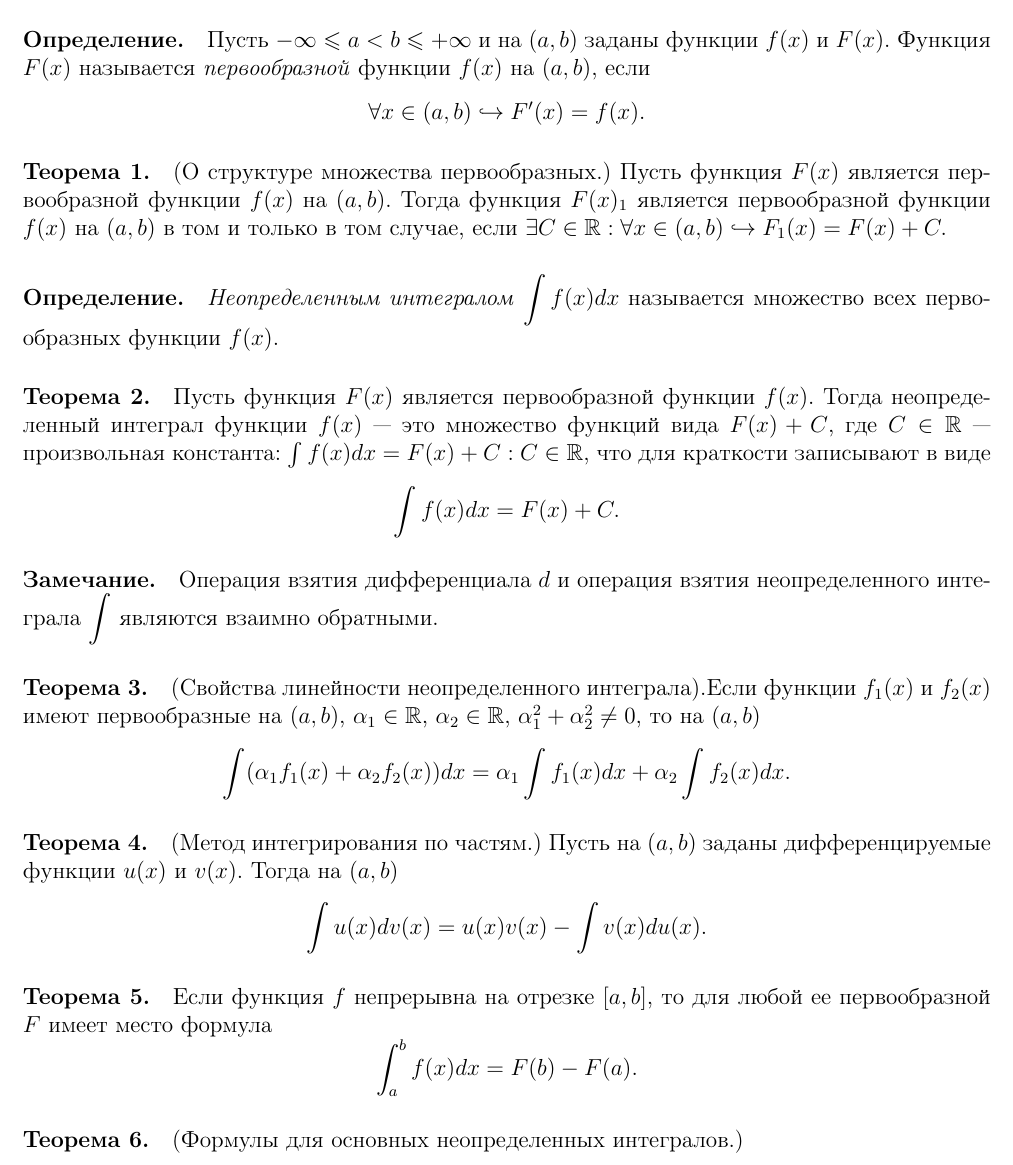
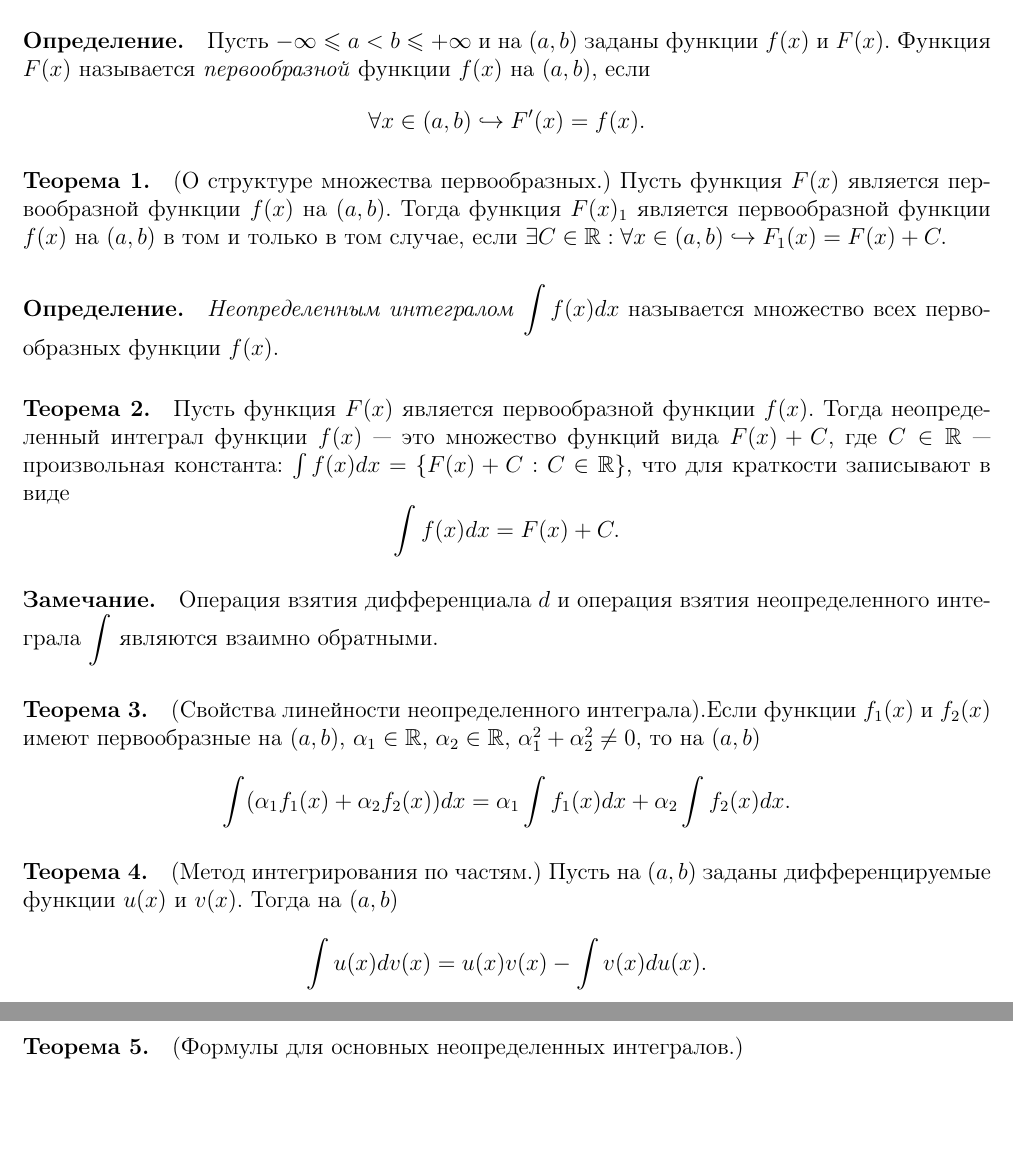
Before and after one commit to matthewBarabash/sirius, a LaTeX document (integral/integral.tex): part of page 1 of 2 before the commit and two parts of pages 1 and 2 of 2 after it, the two joined at a grey line, cut so that both start at the same text, the shorter picture padded with empty space. Compiled offline with pdfLaTeX.

Commit message:
Add files via upload

```diff
--- a/integral/integral.tex
+++ b/integral/integral.tex
@@ -82,7 +82,7 @@ $ \displaystyle\int f(x)dx $ называется множество всех п
 первообразной функции $ f(x) $. Тогда неопределенный
 интеграл функции $ f(x) $~--- это множество функций вида
 $ F(x)+C $, где $ C\in\mathbb{R} $~--- произвольная константа:
-$ \int f(x)dx={F(x)+C:C\in\mathbb{R}} $, что для краткости
+$ \int f(x)dx=\{F(x)+C:C\in\mathbb{R}\} $, что для краткости
 записывают в виде
 \begin{equation}
 	\int f(x)dx=F(x)+C.
@@ -105,12 +105,8 @@ $ u(x) $ и $ v(x) $. Тогда на $ (a, b) $
 \begin{equation}
 	\int u(x)dv(x)=u(x)v(x)-\int v(x)du(x).
 \end{equation}
-\paragraph{Теорема 5.} Если функция $ f $ непрерывна на отрезке
-$ [a, b] $, то для любой ее первообразной $ F $ имеет место формула
-\begin{equation}
-	\int_{a}^{b}f(x)dx=F(b)-F(a).
-\end{equation}
-\paragraph{Теорема 6.}(Формулы для основных неопределенных
+\newpage
+\paragraph{Теорема 5.}(Формулы для основных неопределенных
 интегралов.)
 \begin{enumerate}
 \begin{multicols}{2}
```
Also changed, not shown: integral/integral.pdf.
